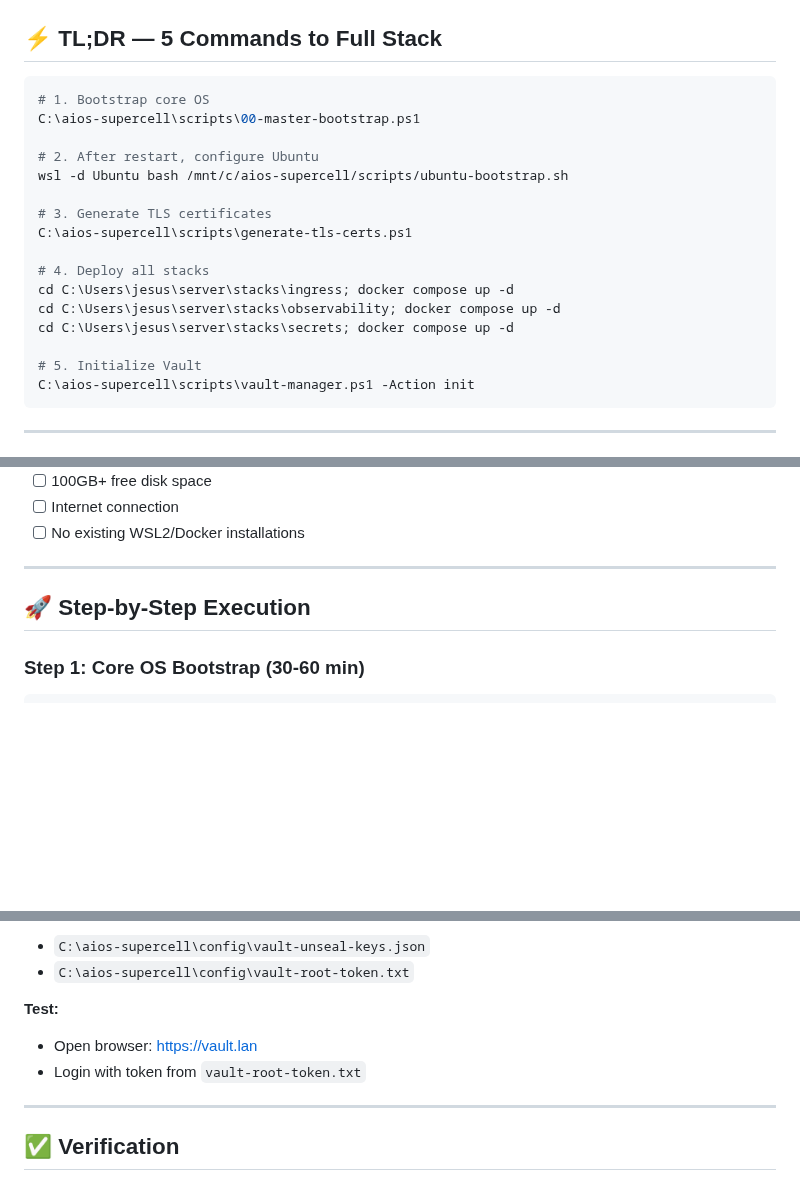
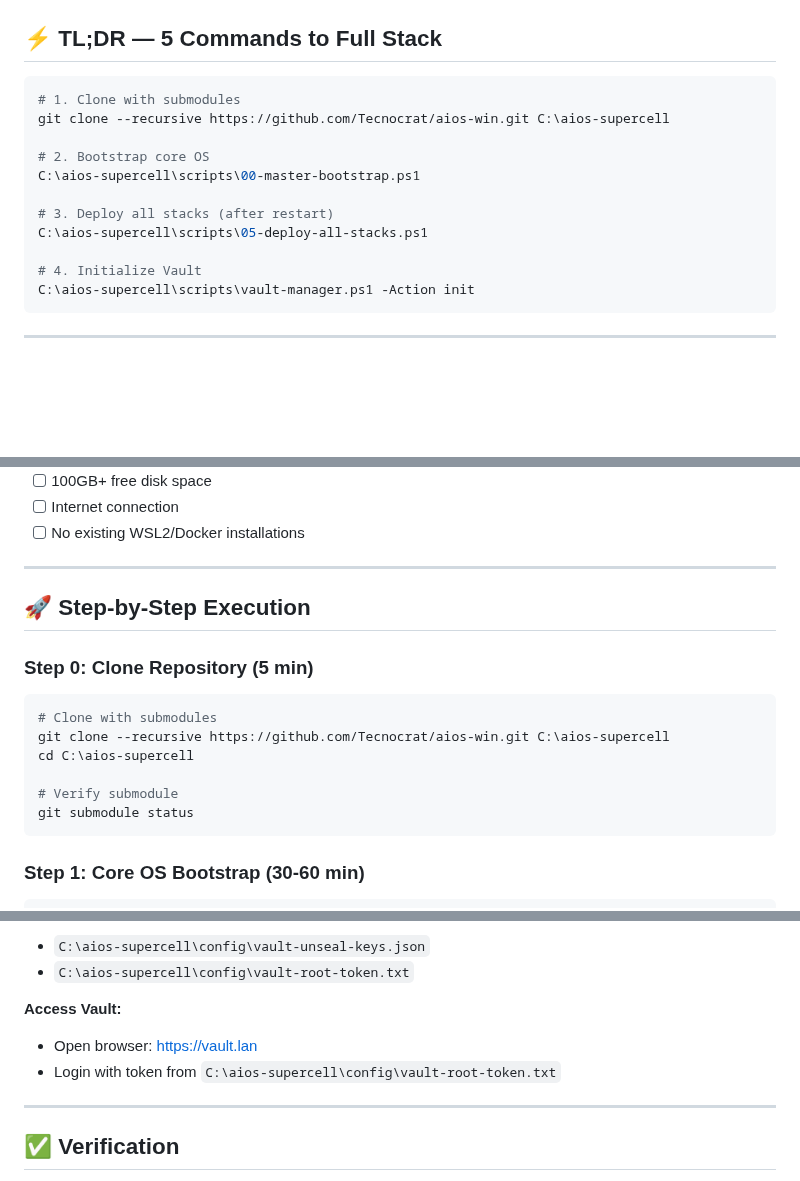
Before and after one commit to Tecnocrat/aios-win, a Markdown page: QUICKSTART.md, 3 parts joined by grey strips. Rendered like a GitHub page; blank space fills up the shorter version.

````diff
--- a/QUICKSTART.md
+++ b/QUICKSTART.md
@@ -7,21 +7,16 @@
 ## ⚡ TL;DR — 5 Commands to Full Stack
 
 ```powershell
-# 1. Bootstrap core OS
+# 1. Clone with submodules
+git clone --recursive https://github.com/Tecnocrat/aios-win.git C:\aios-supercell
+
+# 2. Bootstrap core OS
 C:\aios-supercell\scripts\00-master-bootstrap.ps1
 
-# 2. After restart, configure Ubuntu
-wsl -d Ubuntu bash /mnt/c/aios-supercell/scripts/ubuntu-bootstrap.sh
+# 3. Deploy all stacks (after restart)
+C:\aios-supercell\scripts\05-deploy-all-stacks.ps1
 
-# 3. Generate TLS certificates
-C:\aios-supercell\scripts\generate-tls-certs.ps1
-
-# 4. Deploy all stacks
-cd C:\Users\jesus\server\stacks\ingress; docker compose up -d
-cd C:\Users\jesus\server\stacks\observability; docker compose up -d
-cd C:\Users\jesus\server\stacks\secrets; docker compose up -d
-
-# 5. Initialize Vault
+# 4. Initialize Vault
 C:\aios-supercell\scripts\vault-manager.ps1 -Action init
 ```
 
@@ -57,6 +52,17 @@ Before starting, ensure:
 
 ## 🚀 Step-by-Step Execution
 
+### Step 0: Clone Repository (5 min)
+
+```powershell
+# Clone with submodules
+git clone --recursive https://github.com/Tecnocrat/aios-win.git C:\aios-supercell
+cd C:\aios-supercell
+
+# Verify submodule
+git submodule status
+```
+
 ### Step 1: Core OS Bootstrap (30-60 min)
 
 ```powershell
@@ -186,9 +140,9 @@ C:\aios-supercell\scripts\vault-manager.ps1 -Action status
 - `C:\aios-supercell\config\vault-unseal-keys.json`
 - `C:\aios-supercell\config\vault-root-token.txt`
 
-**Test:**
+**Access Vault:**
 - Open browser: https://vault.lan
-- Login with token from `vault-root-token.txt`
+- Login with token from `C:\aios-supercell\config\vault-root-token.txt`
 
 ---
 
````
Also changed, not shown: other parts of QUICKSTART.md (+28 -80 lines), CHECKLIST.md (+34 -50 lines).
